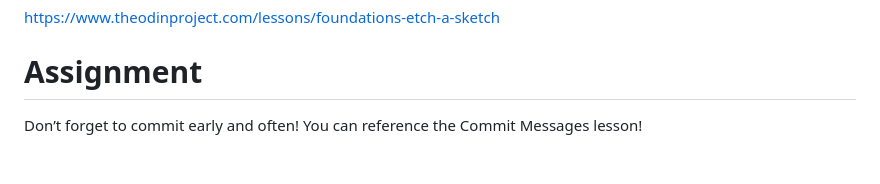
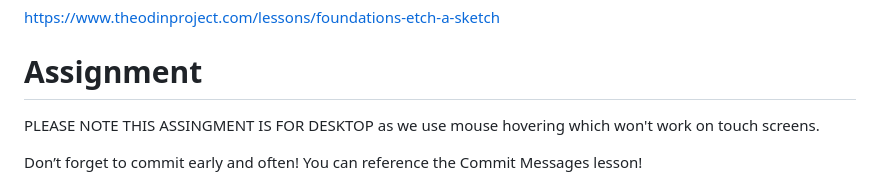
Before and after one commit to AleixMJ/TOP---Project-Etch-a-Sketch, a Markdown page: README.md, the part around the change. Rendered like a GitHub page; blank space fills up the shorter version.

Commit message:
added comment to clarify this project only works on desktop and not devices with touch screens

```diff
--- a/README.md
+++ b/README.md
@@ -3,6 +3,9 @@ https://www.theodinproject.com/lessons/foundations-etch-a-sketch
 
 
 # Assignment
+
+PLEASE NOTE THIS ASSINGMENT IS FOR DESKTOP as we use mouse hovering which won't work on touch screens.
+
 Don’t forget to commit early and often! You can reference the Commit Messages lesson!
 
 Follow our instructions on setting up your project’s GitHub repository.
```
